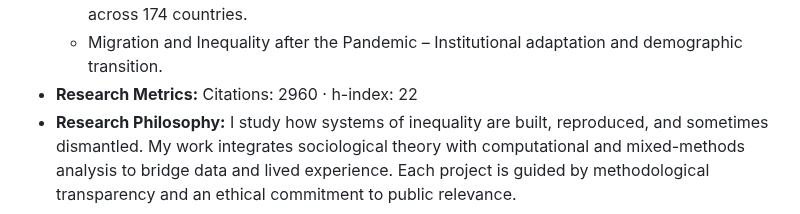
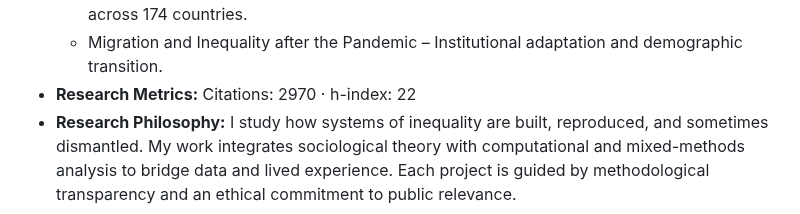
Before and after one commit to fariborzaref/fariborzaref, a Markdown page: README.md, the part around the change. Rendered like a GitHub page.

```diff
--- a/README.md
+++ b/README.md
@@ -159,7 +159,7 @@
         <li>Migration and Inequality after the Pandemic – Institutional adaptation and demographic transition.</li>
       </ul>
     </li>
-    <li><strong>Research Metrics:</strong> Citations: 2960 · h-index: 22</li>
+    <li><strong>Research Metrics:</strong> Citations: 2970 · h-index: 22</li>
     <li><strong>Research Philosophy:</strong>
       I study how systems of inequality are built, reproduced, and sometimes dismantled. My work integrates sociological theory with computational and mixed-methods analysis to bridge data and lived experience. Each project is guided by methodological transparency and an ethical commitment to public relevance.
       <br/><br/>
```
